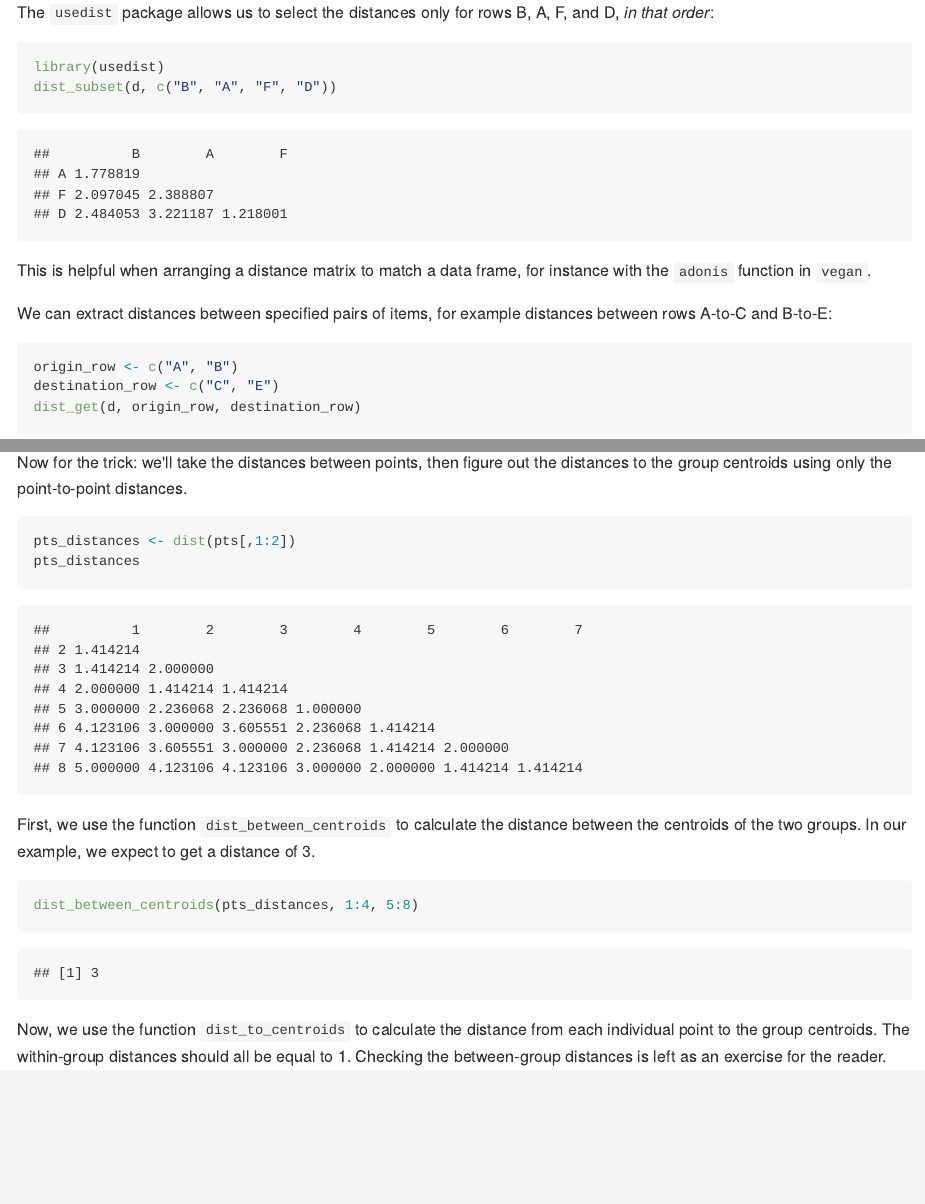
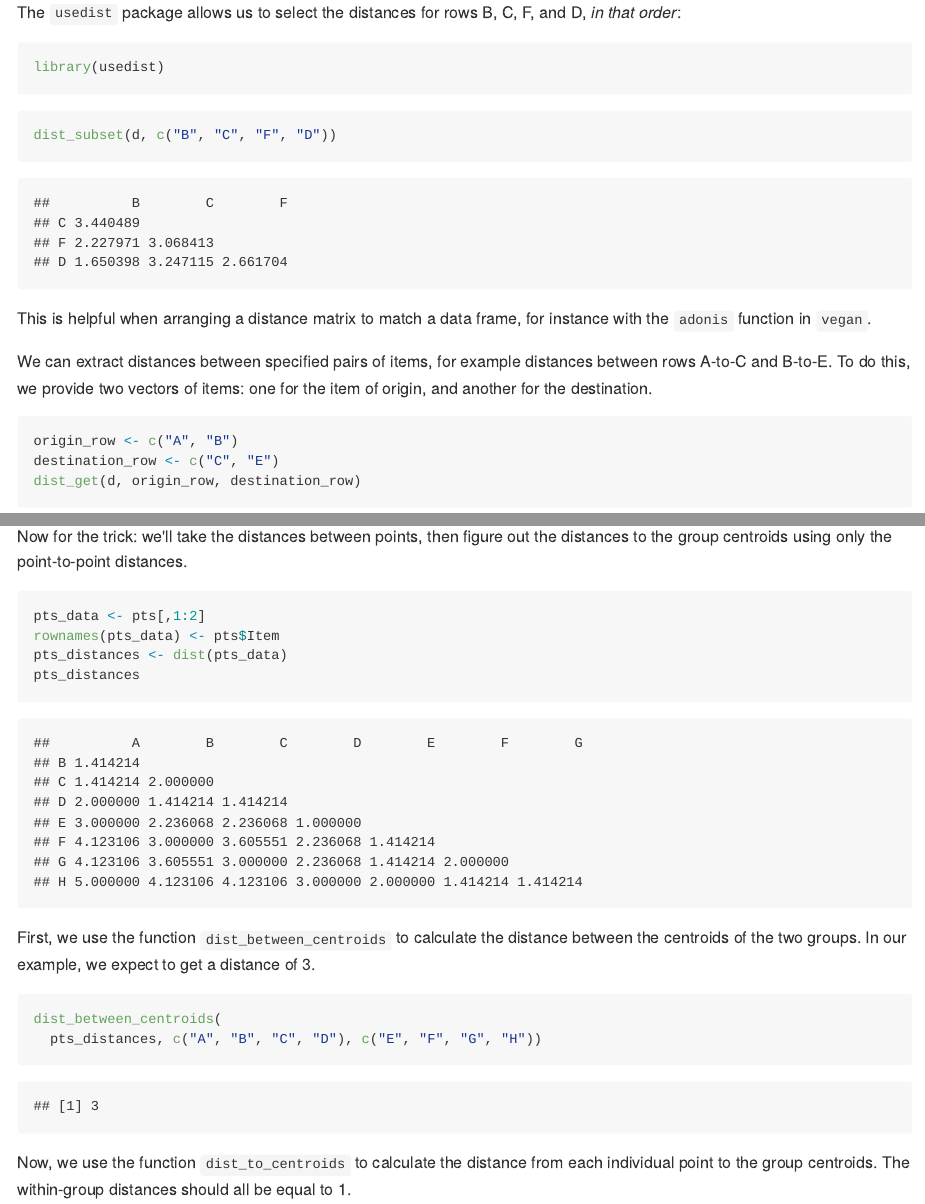
Before and after one commit to kylebittinger/usedist, an R Markdown document (README.Rmd): the page in a window 1100 px wide, from 1010 px down, and a second part further down, joined at a grey line. The pictures show the output file README.md that the author committed with the source, drawn offline in the style of GitHub.

Commit message:
Fix up README, change column name on dist_to_centroid

````diff
--- a/README.Rmd
+++ b/README.Rmd
@@ -30,19 +36,24 @@ d <- dist(vals)
 d
 ```
 
-The `usedist` package allows us to select the distances only for rows B, A, F, and
+The `usedist` package allows us to select the distances for rows B, C, F, and
 D, *in that order*:
 
+```{r eval=FALSE}
+library(usedist)
+```
+
+
 ```{r}
-library(usedist)
-dist_subset(d, c("B", "A", "F", "D"))
+dist_subset(d, c("B", "C", "F", "D"))
 ```
 
 This is helpful when arranging a distance matrix to match a data frame, for
 instance with the `adonis` function in `vegan`.
 
 We can extract distances between specified pairs of items, for example distances
-between rows A-to-C and B-to-E:
+between rows A-to-C and B-to-E. To do this, we provide two vectors of items: one
+for the item of origin, and another for the destination.
 
 ```{r}
 origin_row <- c("A", "B")
@@ -94,7 +105,9 @@ Now for the trick: we'll take the distances between points, then figure out the
 distances to the group centroids using only the point-to-point distances.
 
 ```{r}
-pts_distances <- dist(pts[,1:2])
+pts_data <- pts[,1:2]
+rownames(pts_data) <- pts$Item
+pts_distances <- dist(pts_data)
 pts_distances
 ```
 
@@ -103,13 +116,13 @@ between the centroids of the two groups.  In our example, we expect to get a
 distance of 3.
 
 ```{r}
-dist_between_centroids(pts_distances, 1:4, 5:8)
+dist_between_centroids(
+  pts_distances, c("A", "B", "C", "D"), c("E", "F", "G", "H"))
 ```
 
 Now, we use the function `dist_to_centroids` to calculate the distance from each
 individual point to the group centroids.  The within-group distances should all
-be equal to 1.  Checking the between-group distances is left as an exercise for
-the reader.
+be equal to 1.
 
 ```{r}
 dist_to_centroids(pts_distances, pts$Group)
````
Also changed, not shown: R/distance_matrix.R (+4 -3 lines), README.md, README.Rmd (11 more changed lines), 2 other files.
